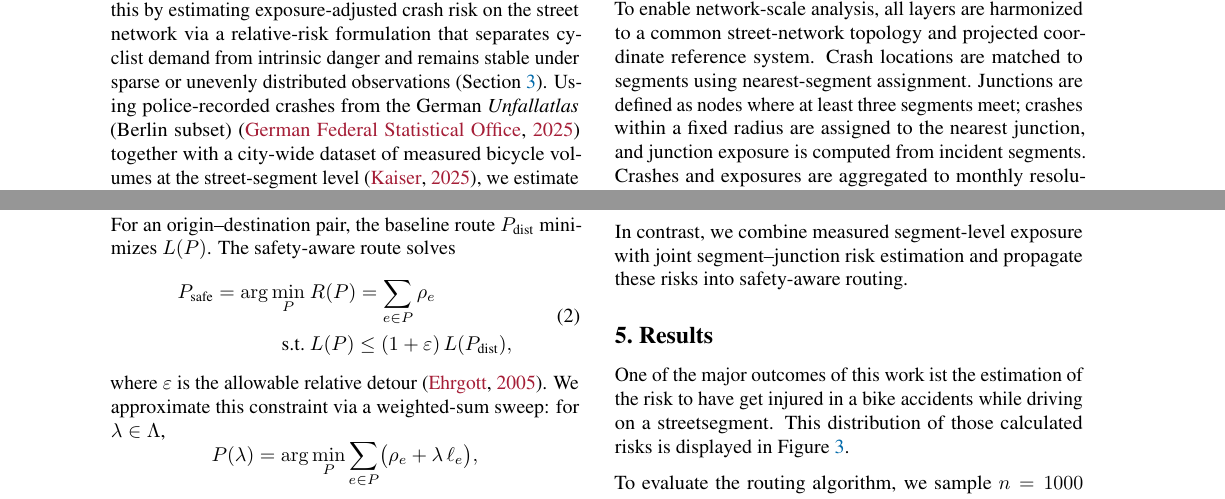
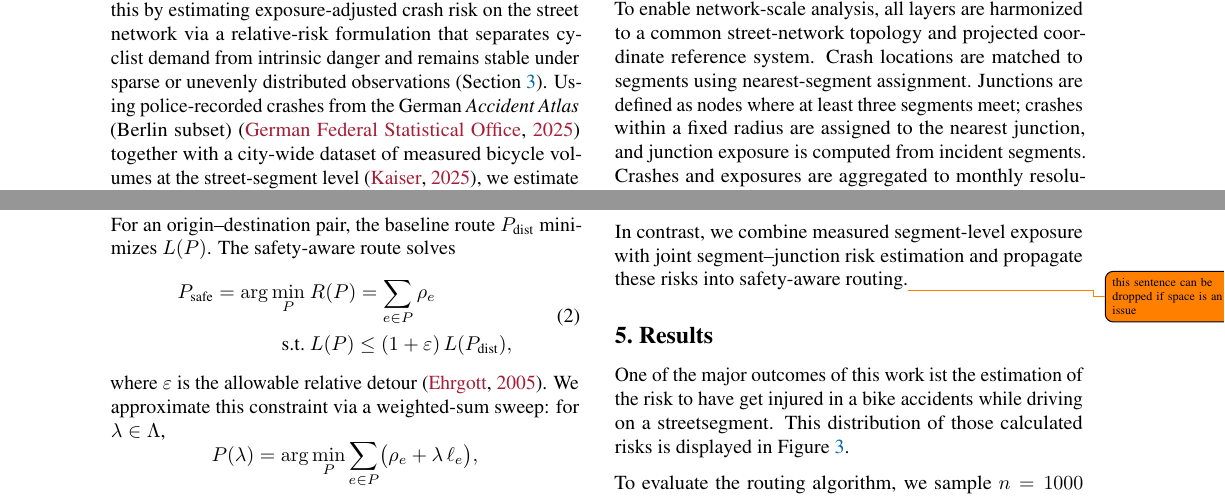
Before and after one commit to ytobiaz/data_literacy, a LaTeX paper (report/report_template.tex): two parts of pages 1 and 3 of 5, joined at a grey line, cut so that both start at the same text. Compiled offline with pdfLaTeX.

Commit message:
changed Unfallatlas to Accident Atlas, added todo notes, and added a description of the ecdf in notebook 03

```diff
--- a/report/report_template.tex
+++ b/report/report_template.tex
@@ -176,7 +176,7 @@ safety analysis and routing.\todo{rewrite/edit, when we have final results}
 Cycling safety analyses often rely on raw crash counts, which conflate danger with demand: streets with high cyclist volumes tend to accumulate more incidents even when per-rider risk is low~\citep{luecken2018}.
 This obscures intrinsically risky locations and limits both targeted interventions and everyday route choice, particularly in dense urban networks such as Berlin~\citep{Uijtdewilligen01092024}.
 We address this by estimating exposure-adjusted crash risk on the street network via a relative-risk formulation that separates cyclist demand from intrinsic danger and remains stable under sparse
-or unevenly distributed observations (\cref{sec:methods}). Using police-recorded crashes from the German \emph{Unfallatlas} (Berlin subset)~\citep{Unfallatlas2025} together with a city-wide dataset of
+or unevenly distributed observations (\cref{sec:methods}). Using police-recorded crashes from the German \emph{Accident Atlas} (Berlin subset)~\citep{Unfallatlas2025} together with a city-wide dataset of
 measured bicycle volumes at the street-segment level~\citep{kaiser_2025_15332147}, we estimate relative risk for individual street segments and, motivated by crash concentrations at intersections,
 derive junction-level risk by aggregating volumes from adjoining segments. These risk estimates are transformed into expected crash costs and propagated to route-level scores, enabling comparisons
 between shortest paths and safer alternatives that reduce estimated risk under comparable distance constraints (\cref{sec:results}; see \cref{fig:visual_app}). Taken together, this yields a reproducible
@@ -321,22 +321,7 @@ without explicit exposure modeling~\citep{kaiser2025spatiotemporalgraphneuralnet
 snapping, assignment of incidents to intersections, and integration of safety metrics into routing under convenience constraints~\citep{isprs-archives-XLIII-B4-2022-427-2022}. Intersection safety is
 repeatedly emphasized, with strong crash concentrations at junctions and the need to control for exposure when comparing locations or infrastructure types~\citep{futuretransp1030037}.
 
-In contrast, we combine measured segment-level exposure with joint segment–junction risk estimation and propagate these risks into safety-aware routing.
-
-% How to make a figure
-% \begin{figure}[ht]
-% \vskip 0.2in
-% \begin{center}
-% \centerline{\includegraphics[width=\columnwidth]{figures/teacher-student.pdf}}
-% \caption{Historical locations and number of accepted papers for International
-% Machine Learning Conferences (ICML 1993 -- ICML 2008) and International
-% Workshops on Machine Learning (ML 1988 -- ML 1992). At the time this figure was
-% produced, the number of accepted papers for ICML 2008 was unknown and instead
-% estimated.}
-% \label{icml-historical}
-% \end{center}
-% \vskip -0.2in
-% \end{figure}
+In contrast, we combine measured segment-level exposure with joint segment–junction risk estimation and propagate these risks into safety-aware routing.\todo{this sentence can be dropped if space is an issue}
 
 \section{Results}\label{sec:results}
 One of the major outcomes of this work ist the estimation of the risk to have get injured in a bike accidents while driving on a streetsegment.
```
Also changed, not shown: README.md, report/report_template.pdf, report/report_template.tex (4 more changed lines), 2 other files.
